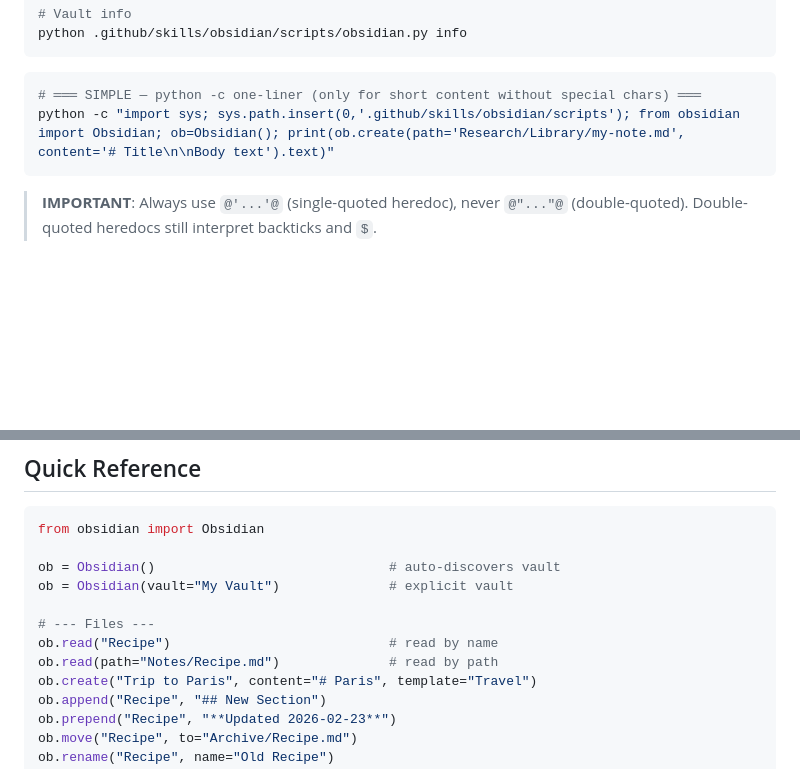
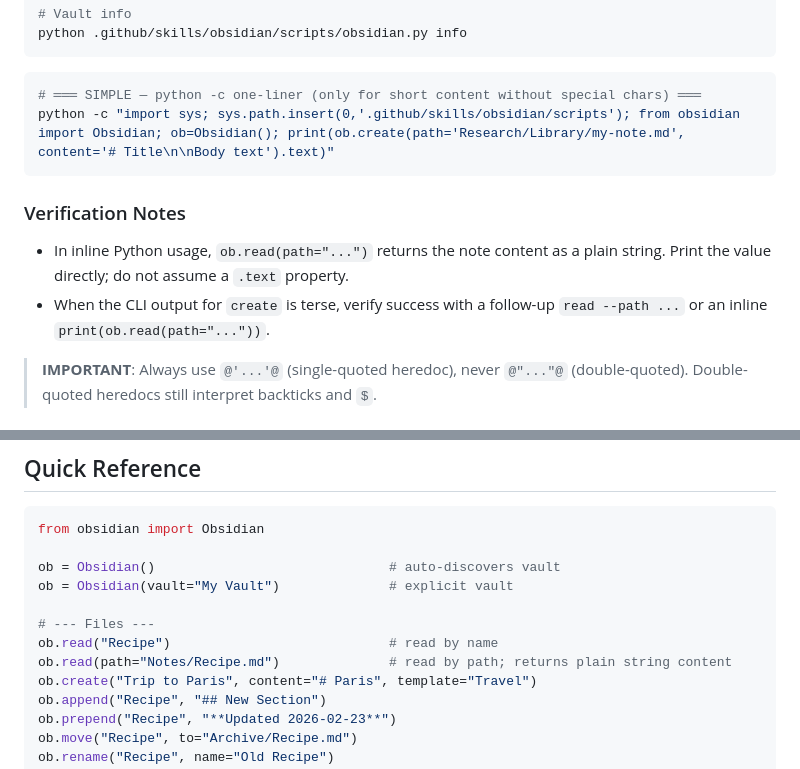
Before and after one commit to 0xRabbidfly/Eric-Cartman, a Markdown page: obsidian/SKILL.md, 2 parts joined by grey strips. Drawn GitHub-style; blank space fills up the shorter version.

````diff
--- a/obsidian/SKILL.md
+++ b/obsidian/SKILL.md
@@ -76,6 +76,11 @@ python .github/skills/obsidian/scripts/obsidian.py info
 python -c "import sys; sys.path.insert(0,'.github/skills/obsidian/scripts'); from obsidian import Obsidian; ob=Obsidian(); print(ob.create(path='Research/Library/my-note.md', content='# Title\n\nBody text').text)"
 ```
 
+### Verification Notes
+
+- In inline Python usage, `ob.read(path="...")` returns the note content as a plain string. Print the value directly; do not assume a `.text` property.
+- When the CLI output for `create` is terse, verify success with a follow-up `read --path ...` or an inline `print(ob.read(path="..."))`.
+
 > **IMPORTANT**: Always use `@'...'@` (single-quoted heredoc), never `@"..."@`
 > (double-quoted). Double-quoted heredocs still interpret backticks and `$`.
 
@@ -119,7 +124,7 @@ ob = Obsidian(vault="My Vault")              # explicit vault
 
 # --- Files ---
 ob.read("Recipe")                            # read by name
-ob.read(path="Notes/Recipe.md")              # read by path
+ob.read(path="Notes/Recipe.md")              # read by path; returns plain string content
 ob.create("Trip to Paris", content="# Paris", template="Travel")
 ob.append("Recipe", "## New Section")
 ob.prepend("Recipe", "**Updated 2026-02-23**")
````
Also changed, not shown: podcast-to-obsidian/SKILL.md (+49 -30 lines).
